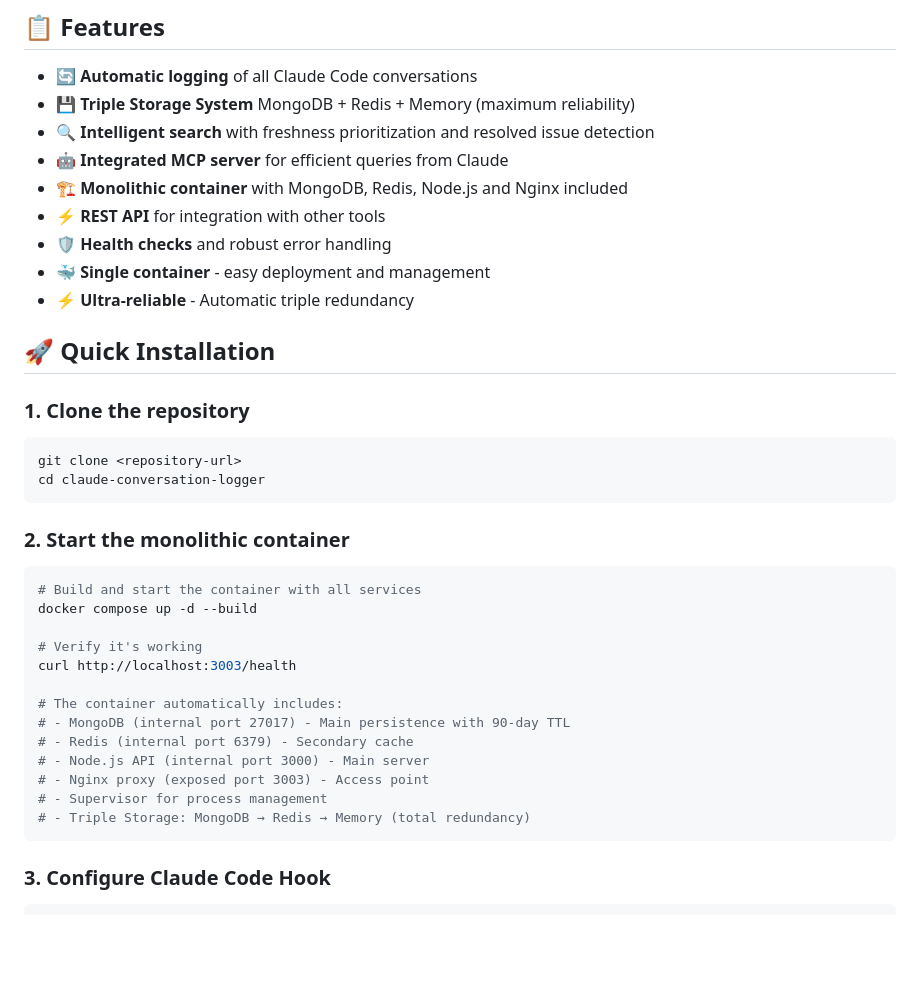
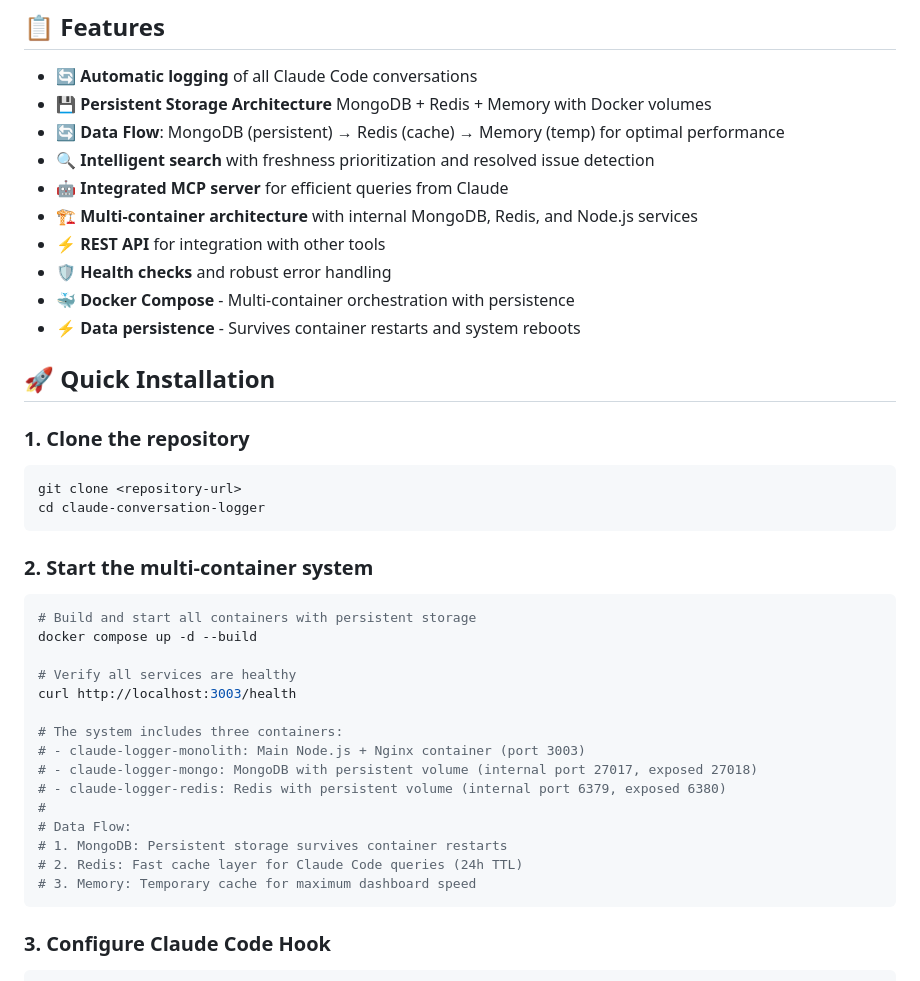
Before and after one commit to LucianoRicardo737/claude-conversation-logger, a Markdown page: README.md, the part around one of its changes. GitHub-like rendering; blank space fills up the shorter version.

````diff
--- a/README.md
+++ b/README.md
@@ -7,14 +7,15 @@
 ## 📋 Features
 
 - 🔄 **Automatic logging** of all Claude Code conversations
-- 💾 **Triple Storage System** MongoDB + Redis + Memory (maximum reliability)
+- 💾 **Persistent Storage Architecture** MongoDB + Redis + Memory with Docker volumes
+- 🔄 **Data Flow**: MongoDB (persistent) → Redis (cache) → Memory (temp) for optimal performance
 - 🔍 **Intelligent search** with freshness prioritization and resolved issue detection
 - 🤖 **Integrated MCP server** for efficient queries from Claude
-- 🏗️ **Monolithic container** with MongoDB, Redis, Node.js and Nginx included
+- 🏗️ **Multi-container architecture** with internal MongoDB, Redis, and Node.js services
 - ⚡ **REST API** for integration with other tools
 - 🛡️ **Health checks** and robust error handling
-- 🐳 **Single container** - easy deployment and management
-- ⚡ **Ultra-reliable** - Automatic triple redundancy
+- 🐳 **Docker Compose** - Multi-container orchestration with persistence
+- ⚡ **Data persistence** - Survives container restarts and system reboots
 
 ## 🚀 Quick Installation
 
@@ -25,22 +26,24 @@ git clone <repository-url>
 cd claude-conversation-logger
 ```
 
-### 2. Start the monolithic container
+### 2. Start the multi-container system
 
 ```bash
-# Build and start the container with all services
+# Build and start all containers with persistent storage
 docker compose up -d --build
 
-# Verify it's working
+# Verify all services are healthy
 curl http://localhost:3003/health
 
-# The container automatically includes:
-# - MongoDB (internal port 27017) - Main persistence with 90-day TTL
-# - Redis (internal port 6379) - Secondary cache
-# - Node.js API (internal port 3000) - Main server
-# - Nginx proxy (exposed port 3003) - Access point
-# - Supervisor for process management
-# - Triple Storage: MongoDB → Redis → Memory (total redundancy)
+# The system includes three containers:
+# - claude-logger-monolith: Main Node.js + Nginx container (port 3003)
+# - claude-logger-mongo: MongoDB with persistent volume (internal port 27017, exposed 27018)
+# - claude-logger-redis: Redis with persistent volume (internal port 6379, exposed 6380)
+#
+# Data Flow:
+# 1. MongoDB: Persistent storage survives container restarts
+# 2. Redis: Fast cache layer for Claude Code queries (24h TTL)
+# 3. Memory: Temporary cache for maximum dashboard speed
 ```
 
 ### 3. Configure Claude Code Hook
````
Also changed, not shown: other parts of README.md (+65 -0 lines).
